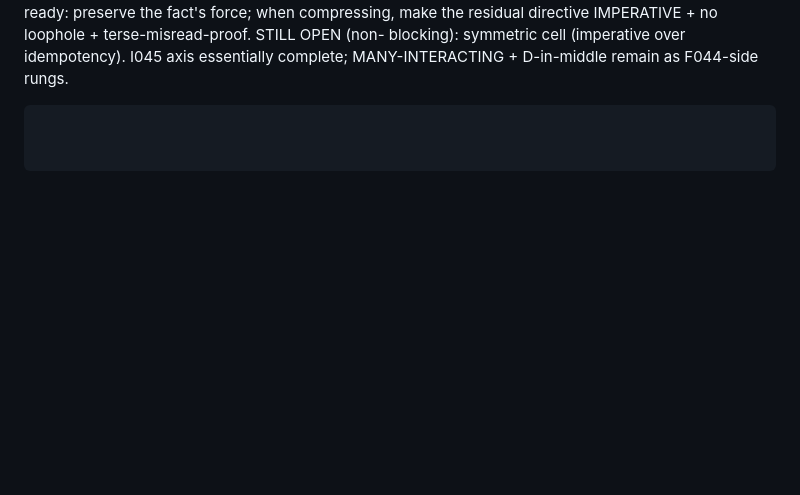
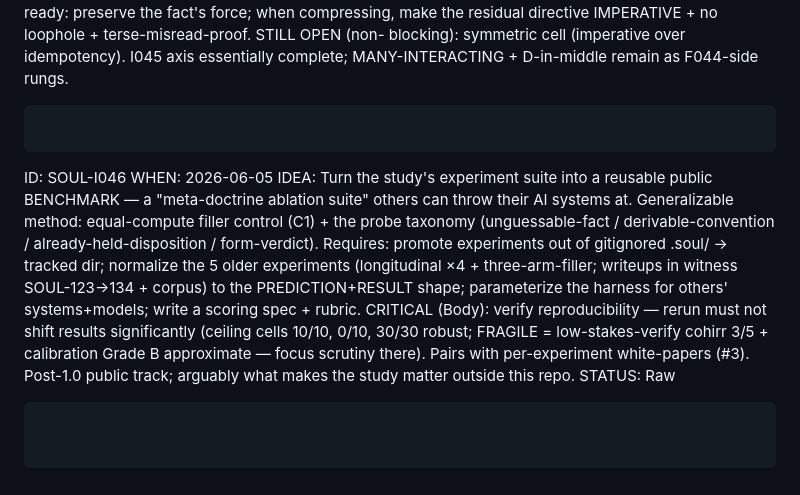
Before and after one commit to soul-system-works/Soul-System, a Markdown page: ideas.md, the part around the change. Drawn GitHub-style; blank space fills up the shorter version.

Commit message:
docs(soul): SOUL-I046 — capture the benchmark idea (meta-doctrine ablation suite)
Forward possibility from the Body's study review: turn the experiment suite into a
reusable public benchmark others can throw their AI systems at. Requirements + the
reproducibility caveat (fragile cells = low-stakes-verify cohirr + calibration Grade B)
recorded in the idea. Queued for the next session alongside per-experiment white-papers.

Co-Authored-By: Claude Opus 4.8 (1M context) <noreply@anthropic.com>

````diff
--- a/ideas.md
+++ b/ideas.md
@@ -1633,3 +1633,21 @@ ISOLATE:   DONE 2026-06-04 ([[SOUL-129]]). Held the token-caching prior CONSTANT
            blocking): symmetric cell (imperative over idempotency). I045 axis essentially
            complete; MANY-INTERACTING + D-in-middle remain as F044-side rungs.
 ```
+
+```
+ID:        SOUL-I046
+WHEN:      2026-06-05
+IDEA:      Turn the study's experiment suite into a reusable public BENCHMARK — a
+           "meta-doctrine ablation suite" others can throw their AI systems at. Generalizable
+           method: equal-compute filler control (C1) + the probe taxonomy (unguessable-fact /
+           derivable-convention / already-held-disposition / form-verdict). Requires: promote
+           experiments out of gitignored .soul/ → tracked dir; normalize the 5 older
+           experiments (longitudinal ×4 + three-arm-filler; writeups in witness SOUL-123→134 +
+           corpus) to the PREDICTION+RESULT shape; parameterize the harness for others'
+           systems+models; write a scoring spec + rubric. CRITICAL (Body): verify
+           reproducibility — rerun must not shift results significantly (ceiling cells 10/10,
+           0/10, 30/30 robust; FRAGILE = low-stakes-verify cohirr 3/5 + calibration Grade B
+           approximate — focus scrutiny there). Pairs with per-experiment white-papers (#3).
+           Post-1.0 public track; arguably what makes the study matter outside this repo.
+STATUS:    Raw
+```
````
